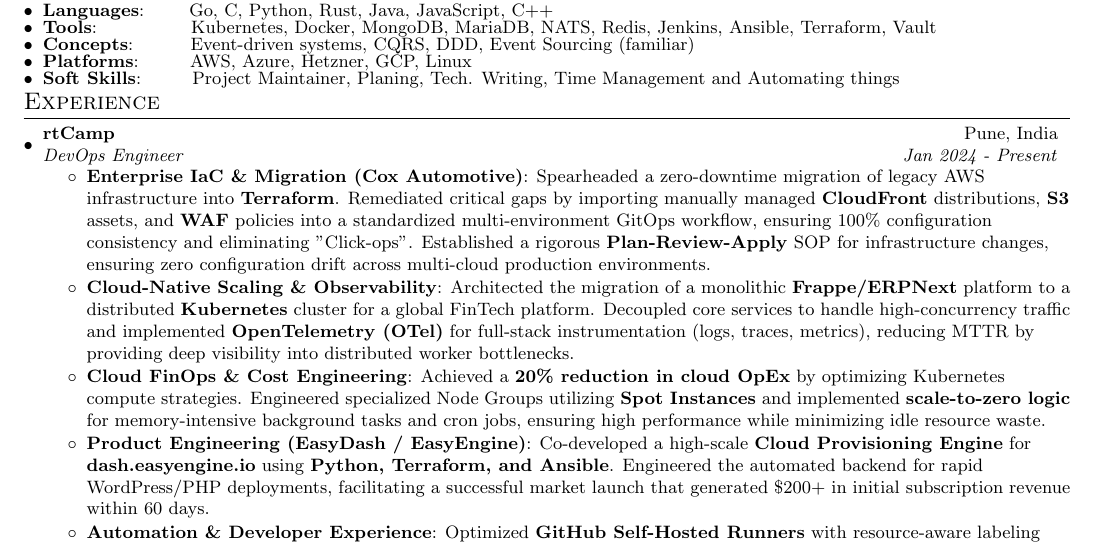
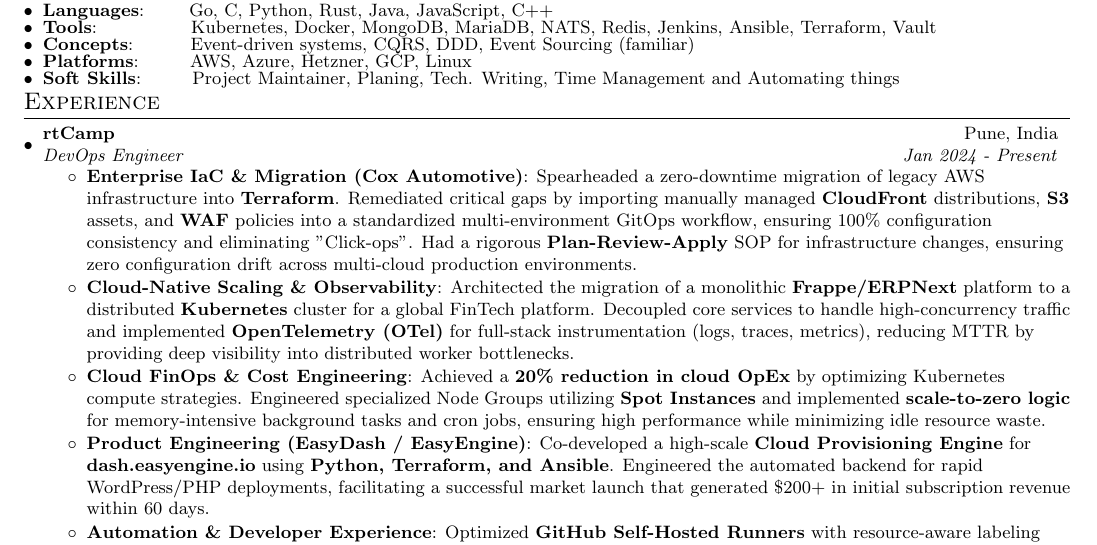
Before and after one commit to dipankardas011/dipankardas011, a LaTeX document (docs/main.tex): part of page 1 of 2, cut so that both start at the same text. Compiled offline with pdfLaTeX.

Commit message:
improvements
Signed-off-by: Dipankar Das <65275144+dipankardas011@users.noreply.github.com>

```diff
--- a/docs/main.tex
+++ b/docs/main.tex
@@ -112,7 +112,7 @@
     {DevOps Engineer}{Jan 2024 - Present}
   \resumeItemListStart
         \resumeItem{Enterprise IaC \& Migration (Cox Automotive)}
-          {Spearheaded a zero-downtime migration of legacy AWS infrastructure into \textbf{Terraform}. Remediated critical gaps by importing manually managed \textbf{CloudFront} distributions, \textbf{S3} assets, and \textbf{WAF} policies into a standardized multi-environment GitOps workflow, ensuring 100\% configuration consistency and eliminating "Click-ops". Established a rigorous \textbf{Plan-Review-Apply} SOP for infrastructure changes, ensuring zero configuration drift across multi-cloud production environments.}
+          {Spearheaded a zero-downtime migration of legacy AWS infrastructure into \textbf{Terraform}. Remediated critical gaps by importing manually managed \textbf{CloudFront} distributions, \textbf{S3} assets, and \textbf{WAF} policies into a standardized multi-environment GitOps workflow, ensuring 100\% configuration consistency and eliminating "Click-ops". Had a rigorous \textbf{Plan-Review-Apply} SOP for infrastructure changes, ensuring zero configuration drift across multi-cloud production environments.}
 
         \resumeItem{Cloud-Native Scaling \& Observability}
           {Architected the migration of a monolithic \textbf{Frappe/ERPNext} platform to a distributed \textbf{Kubernetes} cluster for a global FinTech platform. Decoupled core services to handle high-concurrency traffic and implemented \textbf{OpenTelemetry (OTel)} for full-stack instrumentation (logs, traces, metrics), reducing MTTR by providing deep visibility into distributed worker bottlenecks.}
```
Also changed, not shown: Resume.pdf.
